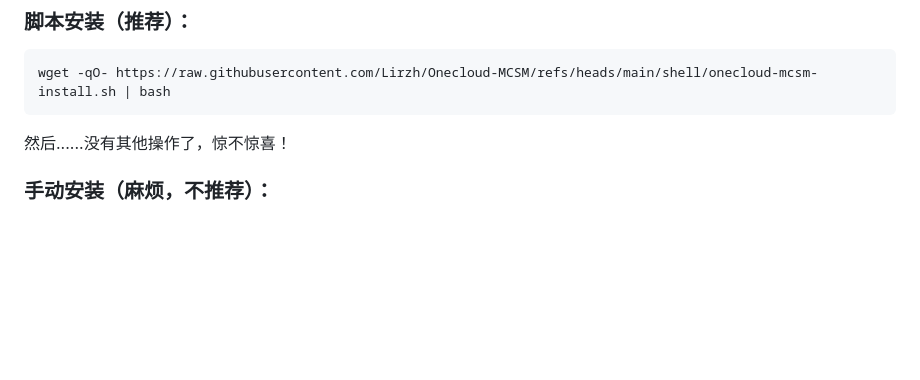
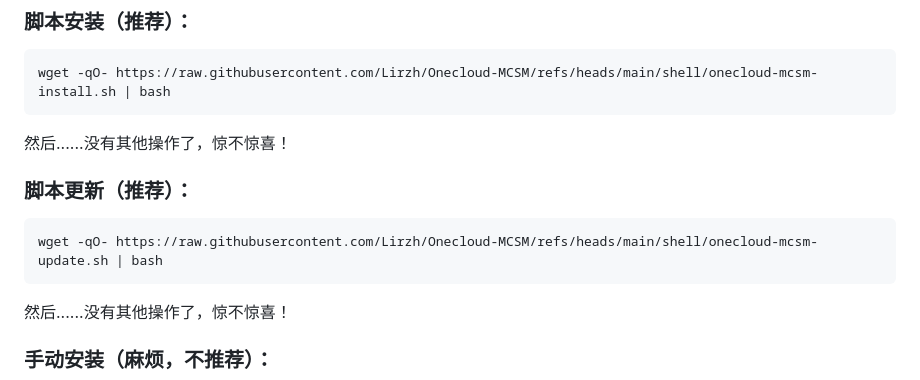
Before and after one commit to Lirzh/Onecloud-MCSM, a Markdown page: README.md, the part around the change. GitHub-like rendering; blank space fills up the shorter version.

Commit message:
新增更新脚本

````diff
--- a/README.md
+++ b/README.md
@@ -27,6 +27,14 @@
 
 ```
 wget -qO- https://raw.githubusercontent.com/Lirzh/Onecloud-MCSM/refs/heads/main/shell/onecloud-mcsm-install.sh | bash
+```
+
+然后......没有其他操作了，惊不惊喜！
+
+### 脚本更新（推荐）：
+
+```
+wget -qO- https://raw.githubusercontent.com/Lirzh/Onecloud-MCSM/refs/heads/main/shell/onecloud-mcsm-update.sh | bash
 ```
 
 然后......没有其他操作了，惊不惊喜！
````
